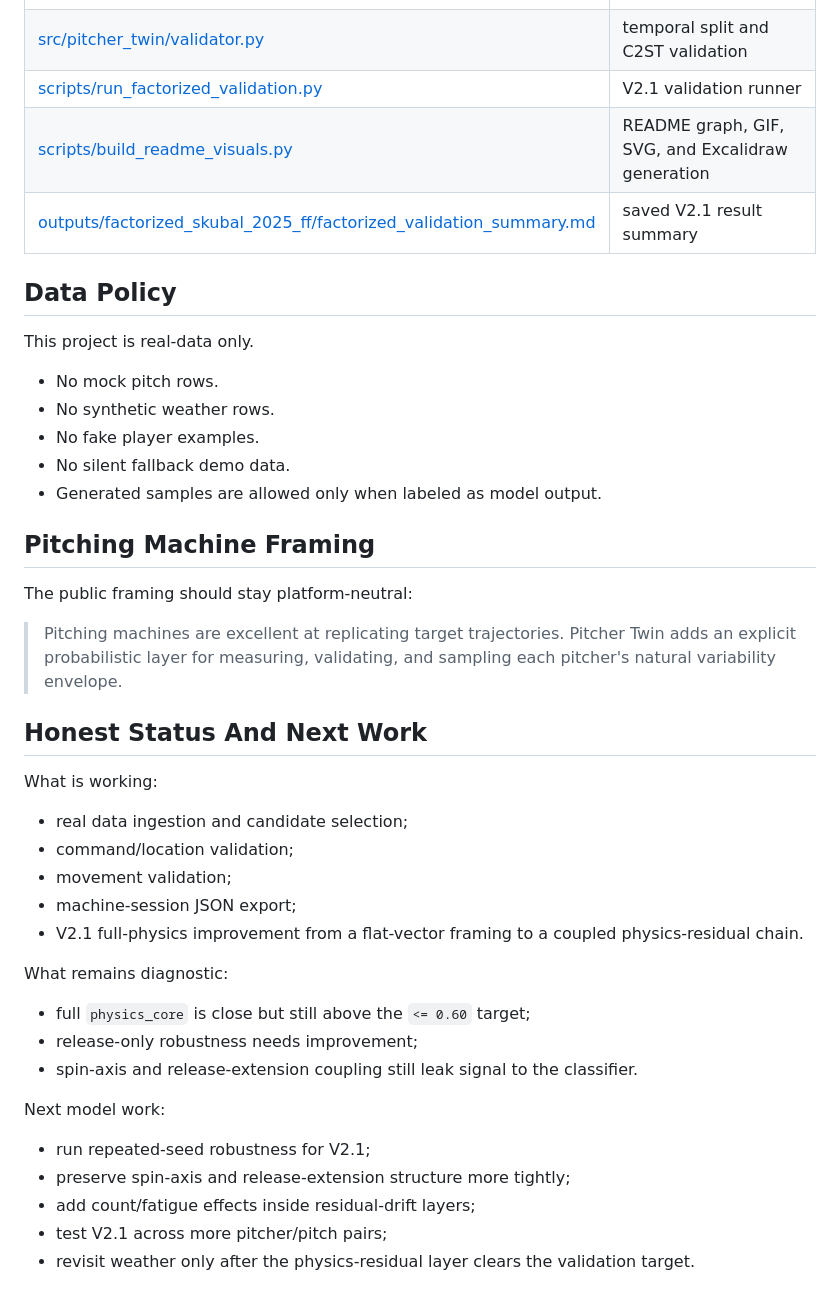
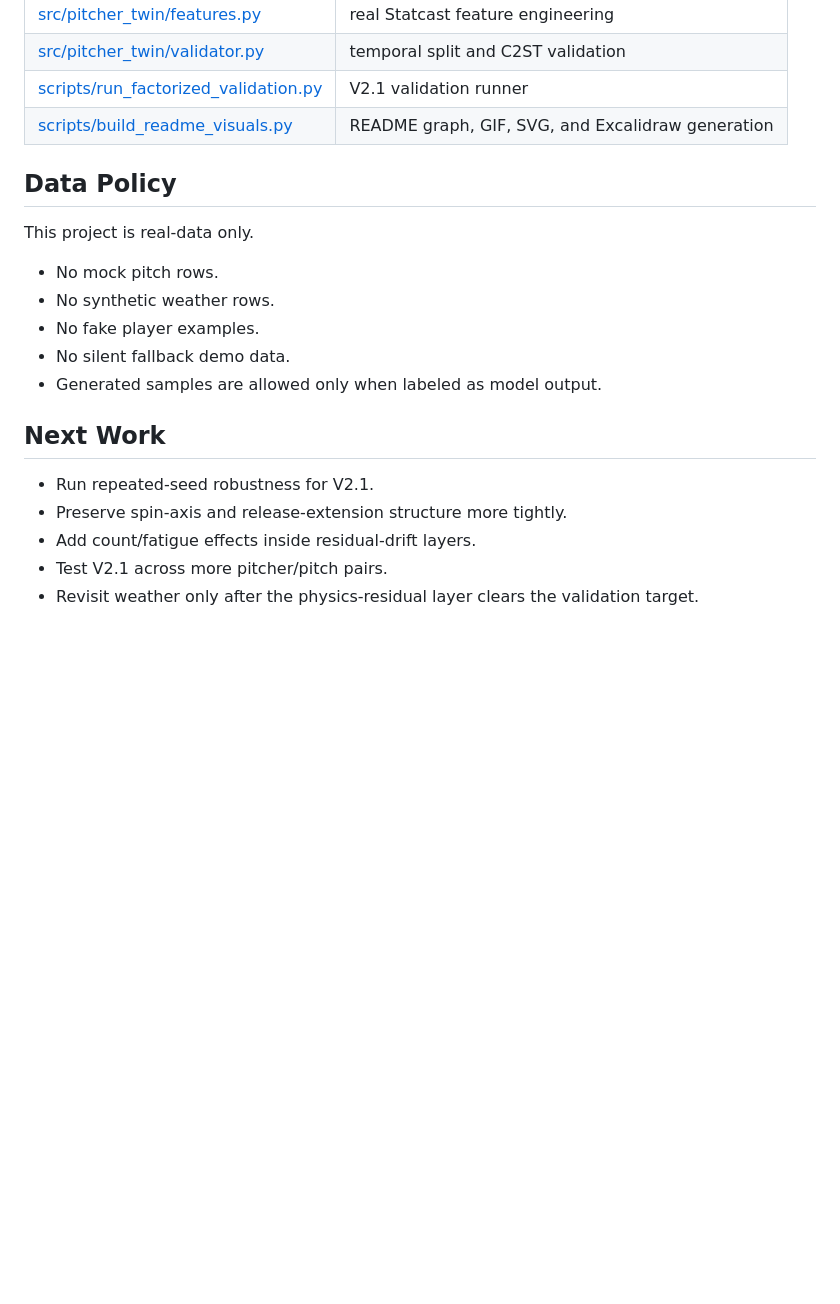
Before and after one commit to Elliot-Sones/probabilistic-pitcher-physics, a Markdown page: README.md, the part around one of its changes. Drawn GitHub-style; blank space fills up the shorter version.

```diff
--- a/README.md
+++ b/README.md
@@ -216,7 +147,6 @@ streamlit run app/streamlit_app.py
 | [src/pitcher_twin/validator.py](src/pitcher_twin/validator.py) | temporal split and C2ST validation |
 | [scripts/run_factorized_validation.py](scripts/run_factorized_validation.py) | V2.1 validation runner |
 | [scripts/build_readme_visuals.py](scripts/build_readme_visuals.py) | README graph, GIF, SVG, and Excalidraw generation |
-| [outputs/factorized_skubal_2025_ff/factorized_validation_summary.md](outputs/factorized_skubal_2025_ff/factorized_validation_summary.md) | saved V2.1 result summary |
 
 ## Data Policy
 
@@ -228,32 +158,10 @@ This project is real-data only.
 - No silent fallback demo data.
 - Generated samples are allowed only when labeled as model output.
 
-## Pitching Machine Framing
+## Next Work
 
-The public framing should stay platform-neutral:
-
-> Pitching machines are excellent at replicating target trajectories. Pitcher Twin adds an explicit probabilistic layer for measuring, validating, and sampling each pitcher's natural variability envelope.
-
-## Honest Status And Next Work
-
-What is working:
-
-- real data ingestion and candidate selection;
-- command/location validation;
-- movement validation;
-- machine-session JSON export;
-- V2.1 full-physics improvement from a flat-vector framing to a coupled physics-residual chain.
-
-What remains diagnostic:
-
-- full `physics_core` is close but still above the `<= 0.60` target;
-- release-only robustness needs improvement;
-- spin-axis and release-extension coupling still leak signal to the classifier.
-
-Next model work:
-
-- run repeated-seed robustness for V2.1;
-- preserve spin-axis and release-extension structure more tightly;
-- add count/fatigue effects inside residual-drift layers;
-- test V2.1 across more pitcher/pitch pairs;
-- revisit weather only after the physics-residual layer clears the validation target.
+- Run repeated-seed robustness for V2.1.
+- Preserve spin-axis and release-extension structure more tightly.
+- Add count/fatigue effects inside residual-drift layers.
+- Test V2.1 across more pitcher/pitch pairs.
+- Revisit weather only after the physics-residual layer clears the validation target.
```
Also changed, not shown: other parts of README.md (+73 -142 lines).
